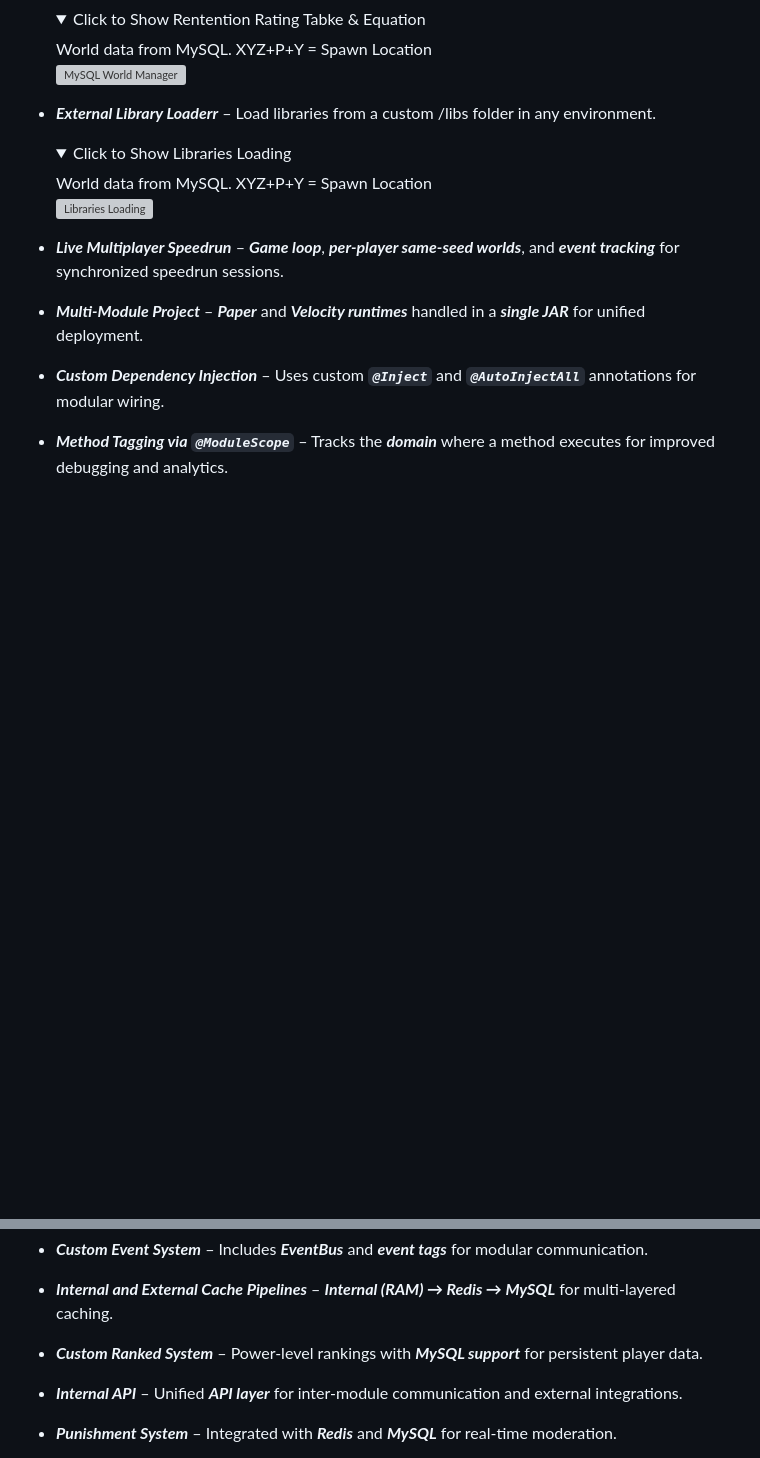
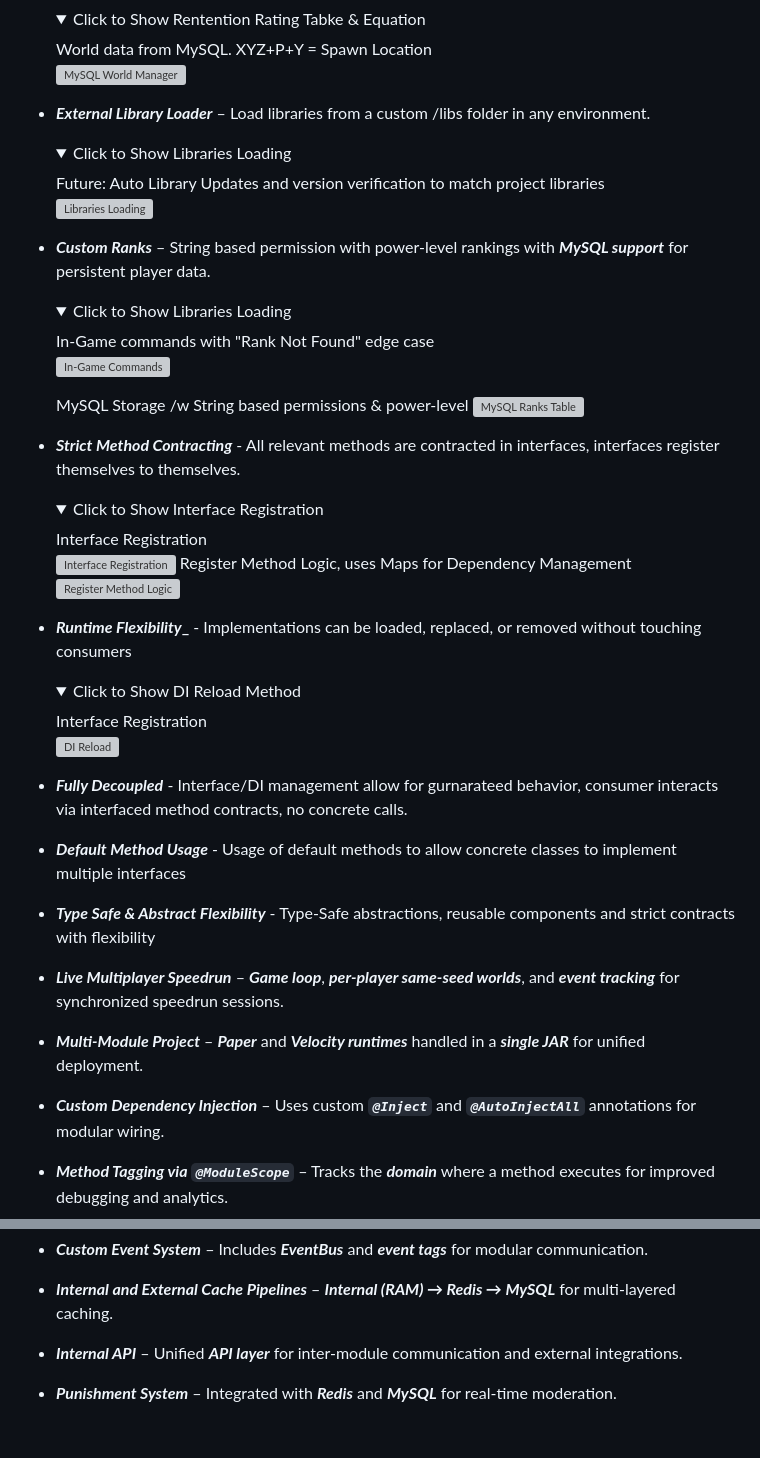
Before and after one commit to tjXJNOOBIE/MCRSpeedrun, a Markdown page: README.md, 2 parts joined by grey strips. Drawn GitHub-style; folded sections open; blank space fills up the shorter version; grey boxes are pictures that could not be loaded.

```diff
--- a/README.md
+++ b/README.md
@@ -38,14 +38,45 @@ Current buiit/in-progress systems:
 
   </details>
 
-- **_External Library Loaderr_** – Load libraries from a custom /libs folder in any environment.
+- **_External Library Loader_** – Load libraries from a custom /libs folder in any environment.
   <details>
     <summary>Click to Show Libraries Loading</summary>
-    <text>World data from MySQL. XYZ+P+Y = Spawn Location</text>
+    <text>Future: Auto Library Updates and version verification to match project libraries</text>
 
     ![Libraries Loading](https://github.com/tjXJNOOBIE/PROJECT-NOVUS/blob/master/media/library_loading.png)
 
   </details>
+- **_Custom Ranks_** – String based permission with power-level rankings with **_MySQL support_** for persistent player data.
+  <details>
+    <summary>Click to Show Libraries Loading</summary>
+    <text>In-Game commands with "Rank Not Found" edge case </text>
+
+    ![In-Game Commands](https://github.com/tjXJNOOBIE/PROJECT-NOVUS/blob/master/media/rankcmd_usage.png)
+
+    <text>MySQL Storage /w String based permissions & power-level</text>
+    ![MySQL Ranks Table](https://github.com/tjXJNOOBIE/PROJECT-NOVUS/blob/master/media/ranks_mysql.png)
+
+  </details>
+- **_Strict Method Contracting_** - All relevant methods are contracted in interfaces, interfaces register themselves to themselves.
+  <details>
+    <summary>Click to Show Interface Registration</summary>
+    <text>Interface Registration</text>
+
+    ![Interface Registration](https://github.com/tjXJNOOBIE/PROJECT-NOVUS/blob/master/media/class_register_from_context.png)
+    <text>Register Method Logic, uses Maps for Dependency Management</text>
+    ![Register Method Logic](https://github.com/tjXJNOOBIE/PROJECT-NOVUS/blob/master/media/registerMethod.png)
+  </details>
+- **_Runtime Flexibility__** - Implementations can be loaded, replaced, or removed without touching consumers
+  <details>
+    <summary>Click to Show DI Reload Method</summary>
+    <text>Interface Registration</text>
+
+    ![DI Reload](https://github.com/tjXJNOOBIE/PROJECT-NOVUS/blob/master/media/depend_reload.png)
+  </details>
+
+- **_Fully Decoupled_** - Interface/DI management allow for gurnarateed behavior, consumer interacts via interfaced method contracts, no concrete calls.
+- **_Default Method Usage_** - Usage of default methods to allow concrete classes to implement multiple interfaces
+- **_Type Safe & Abstract Flexibility_** - Type-Safe abstractions, reusable components and strict contracts with flexibility
 - **_Live Multiplayer Speedrun_** – **_Game loop_**, **_per-player same-seed worlds_**, and **_event tracking_** for synchronized speedrun sessions.
 - **_Multi-Module Project_** – **_Paper_** and **_Velocity runtimes_** handled in a **_single JAR_** for unified deployment.
 - **_Custom Dependency Injection_** – Uses custom **_`@Inject`_** and **_`@AutoInjectAll`_** annotations for modular wiring.
@@ -62,7 +93,6 @@ Current buiit/in-progress systems:
 - **_Robust Event Tagging_** – Tracks **_source_**, **_status_**, **_domain_**, **_priority_**, and **_capability_** for every event.
 - **_Custom Event System_** – Includes **_EventBus_** and **_event tags_** for modular communication.
 - **_Internal and External Cache Pipelines_** – **_Internal (RAM) → Redis → MySQL_** for multi-layered caching.
-- **_Custom Ranked System_** – Power-level rankings with **_MySQL support_** for persistent player data.
 
 - **_Internal API_** – Unified **_API layer_** for inter-module communication and external integrations.
 - **_Punishment System_** – Integrated with **_Redis_** and **_MySQL_** for real-time moderation.
```
